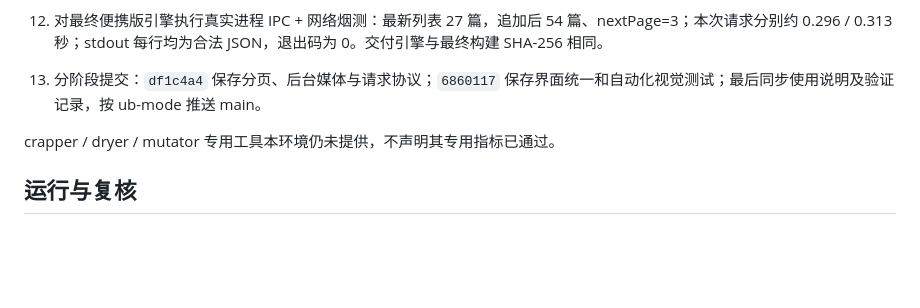
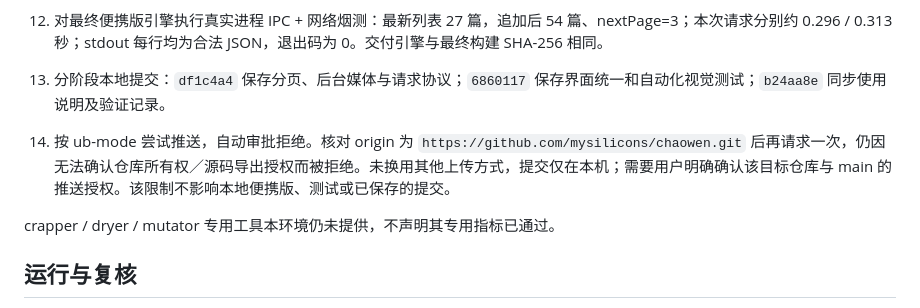
Before and after one commit to mysilicons/chaowen, a Markdown page: docs/联合早报-界面与分页优化.md, the part around the change. Rendered like a GitHub page; blank space fills up the shorter version.

Commit message:
docs: record local delivery and blocked remote publication

```diff
--- a/docs/联合早报-界面与分页优化.md
+++ b/docs/联合早报-界面与分页优化.md
@@ -52,7 +52,8 @@ https://zbapi.zbstatic5.com/more/sitemap/8?pageNo=N&pageSize=27
 10. 最终回归：后端 **125 passed**，Flutter 行为测试 **30 passed**，浅／深色窄窗口渲染 **2 passed**，mypy、Ruff 与 flutter analyze 通过。视觉用例按需启用，不在默认测试中写基准图片；输出位于忽略的 cache 目录。截图明确使用测试新闻，不是线上新闻截屏。
 11. PyInstaller 引擎与 Windows release 均构建成功。装配 `dist/朝闻-联合早报-改版-20261030/`，保留旧便携版与用户安装，不关闭预览窗口。
 12. 对最终便携版引擎执行真实进程 IPC + 网络烟测：最新列表 27 篇，追加后 54 篇、nextPage=3；本次请求分别约 0.296 / 0.313 秒；stdout 每行均为合法 JSON，退出码为 0。交付引擎与最终构建 SHA-256 相同。
-13. 分阶段提交：`df1c4a4` 保存分页、后台媒体与请求协议；`6860117` 保存界面统一和自动化视觉测试；最后同步使用说明及验证记录，按 ub-mode 推送 main。
+13. 分阶段本地提交：`df1c4a4` 保存分页、后台媒体与请求协议；`6860117` 保存界面统一和自动化视觉测试；`b24aa8e` 同步使用说明及验证记录。
+14. 按 ub-mode 尝试推送，自动审批拒绝。核对 origin 为 `https://github.com/mysilicons/chaowen.git` 后再请求一次，仍因无法确认仓库所有权／源码导出授权而被拒绝。未换用其他上传方式，提交仅在本机；需要用户明确确认该目标仓库与 main 的推送授权。该限制不影响本地便携版、测试或已保存的提交。
 
 crapper / dryer / mutator 专用工具本环境仍未提供，不声明其专用指标已通过。
 
```
